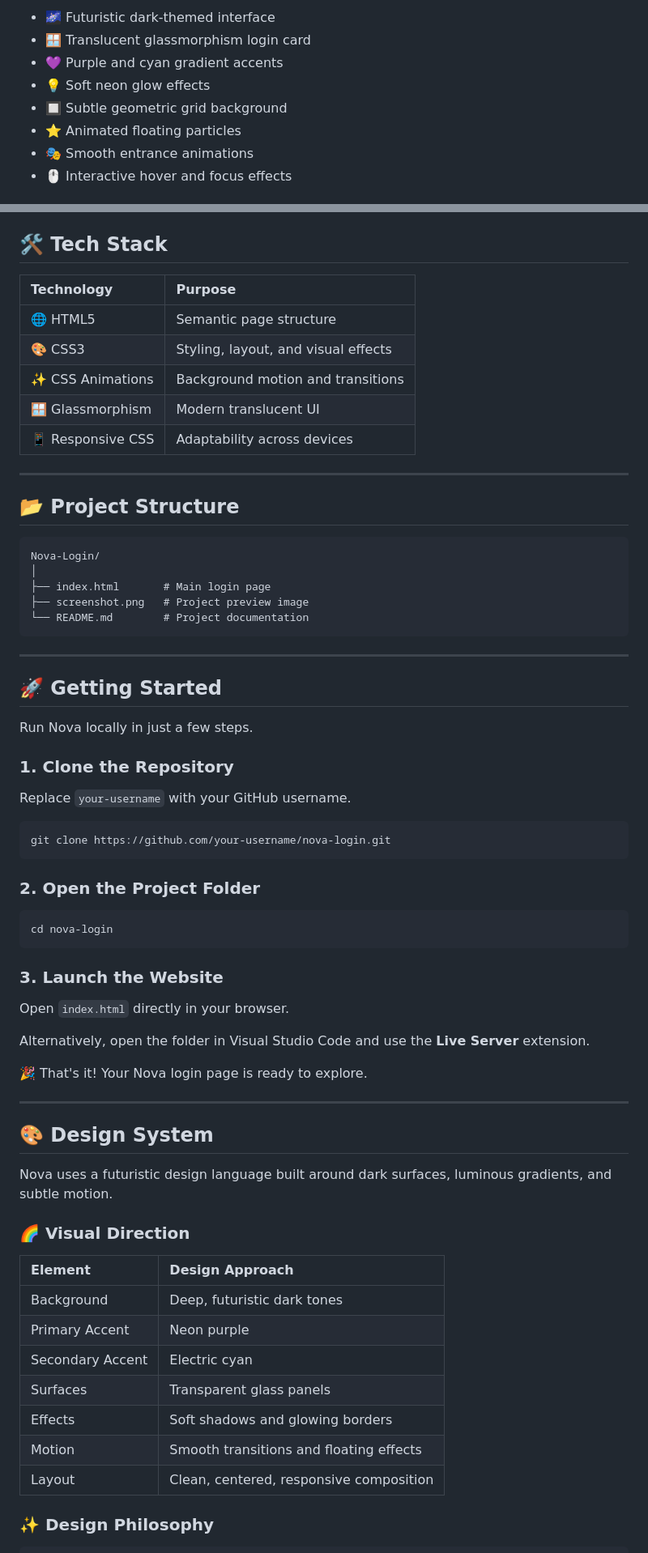
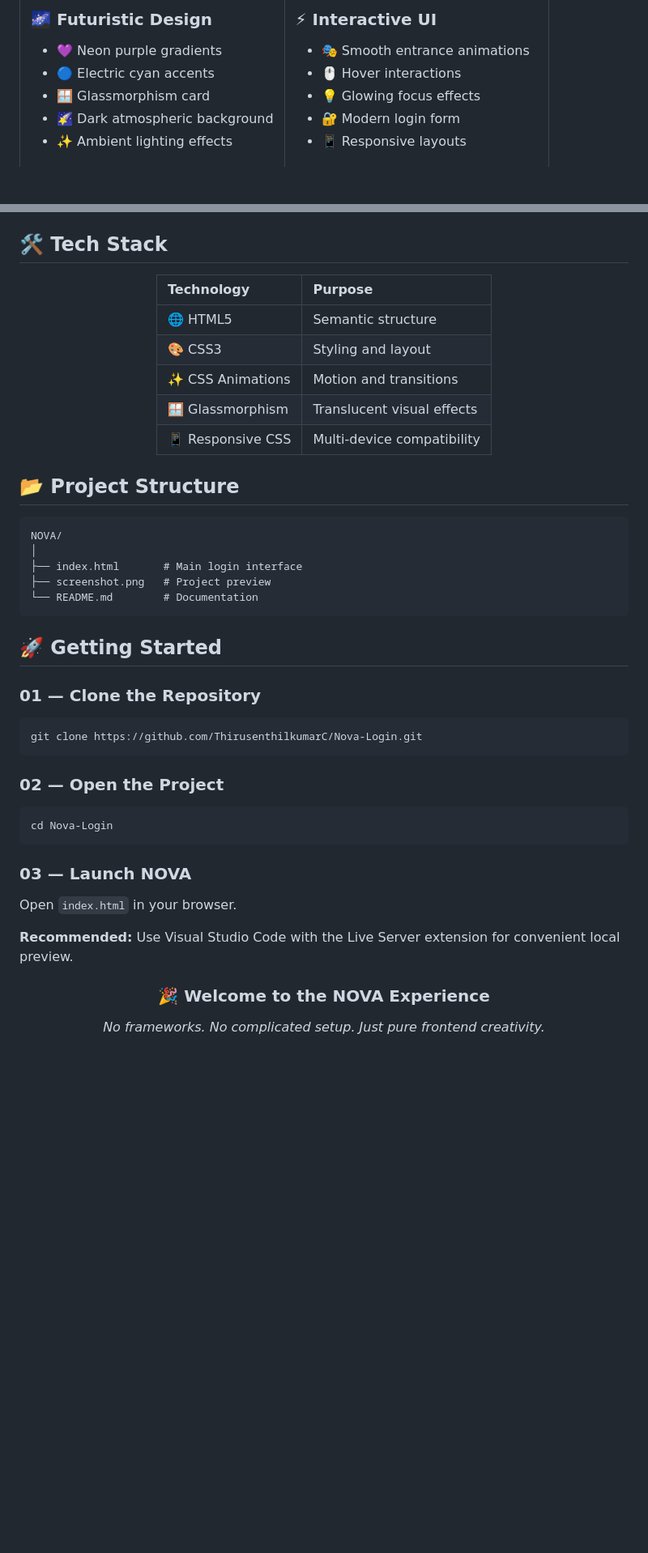
Before and after one commit to ThirusenthilkumarC/Login-page, a Markdown page: README.md, 2 parts joined by grey strips. Shown at 81% size. Drawn GitHub-style; blank space fills up the shorter version.

Commit message:
Revise README for clarity and formatting
Updated the README to enhance the description, improve formatting, and clarify features of the NOVA project.

````diff
--- a/README.md
+++ b/README.md
@@ -45,10 +51,20 @@ Whether you're building a personal portfolio, experimenting with UI/UX design, o
 
-* 🌌 Futuristic dark-themed interface
-* 🪟 Translucent glassmorphism login card
-* 💜 Purple and cyan gradient accents
-* 💡 Soft neon glow effects
-* 🔲 Subtle geometric grid background
-* ⭐ Animated floating particles
+### 🌌 Futuristic Design
+
+* 💜 Neon purple gradients
+* 🔵 Electric cyan accents
+* 🪟 Glassmorphism card
+* 🌠 Dark atmospheric background
+* ✨ Ambient lighting effects
+
+</td>
+<td width="50%">
+
+### ⚡ Interactive UI
+
 * 🎭 Smooth entrance animations
-* 🖱️ Interactive hover and focus effects
+* 🖱️ Hover interactions
+* 💡 Glowing focus effects
+* 🔐 Modern login form
+* 📱 Responsive layouts
 
@@ -85,71 +127,53 @@ Whether you're building a personal portfolio, experimenting with UI/UX design, o
 
 ## 🛠️ Tech Stack
 
-| Technology        | Purpose                             |
-| :---------------- | :---------------------------------- |
-| 🌐 HTML5          | Semantic page structure             |
-| 🎨 CSS3           | Styling, layout, and visual effects |
-| ✨ CSS Animations  | Background motion and transitions   |
-| 🪟 Glassmorphism  | Modern translucent UI               |
-| 📱 Responsive CSS | Adaptability across devices         |
+<div align="center">
 
----
+| Technology        | Purpose                    |
+| :---------------- | :------------------------- |
+| 🌐 HTML5          | Semantic structure         |
+| 🎨 CSS3           | Styling and layout         |
+| ✨ CSS Animations  | Motion and transitions     |
+| 🪟 Glassmorphism  | Translucent visual effects |
+| 📱 Responsive CSS | Multi-device compatibility |
+
+</div>
 
 ## 📂 Project Structure
 
 ```text
-Nova-Login/
+NOVA/
 │
-├── index.html       # Main login page
-├── screenshot.png   # Project preview image
-└── README.md        # Project documentation
+├── index.html       # Main login interface
+├── screenshot.png   # Project preview
+└── README.md        # Documentation
 ```
-
----
 
 ## 🚀 Getting Started
 
-Run Nova locally in just a few steps.
-
-### 1. Clone the Repository
-
-Replace `your-username` with your GitHub username.
+### 01 — Clone the Repository
 
 ```bash
-git clone https://github.com/your-username/nova-login.git
+git clone https://github.com/ThirusenthilkumarC/Nova-Login.git
 ```
 
-### 2. Open the Project Folder
+### 02 — Open the Project
 
 ```bash
-cd nova-login
+cd Nova-Login
 ```
 
-### 3. Launch the Website
+### 03 — Launch NOVA
 
-Open `index.html` directly in your browser.
+Open `index.html` in your browser.
 
-Alternatively, open the folder in Visual Studio Code and use the **Live Server** extension.
+**Recommended:** Use Visual Studio Code with the Live Server extension for convenient local preview.
 
-🎉 That's it! Your Nova login page is ready to explore.
+<div align="center">
 
----
+### 🎉 Welcome to the NOVA Experience
 
-## 🎨 Design System
+*No frameworks. No complicated setup. Just pure frontend creativity.*
 
-Nova uses a futuristic design language built around dark surfaces, luminous gradients, and subtle motion.
+</div>
 
-### 🌈 Visual Direction
-
-| Element          | Design Approach                         |
-| :--------------- | :-------------------------------------- |
-| Background       | Deep, futuristic dark tones             |
-| Primary Accent   | Neon purple                             |
-| Secondary Accent | Electric cyan                           |
-| Surfaces         | Transparent glass panels                |
-| Effects          | Soft shadows and glowing borders        |
-| Motion           | Smooth transitions and floating effects |
-| Layout           | Clean, centered, responsive composition |
-
-### ✨ Design Philosophy
-
````
Also changed, not shown: other parts of README.md (+137 -152 lines).
